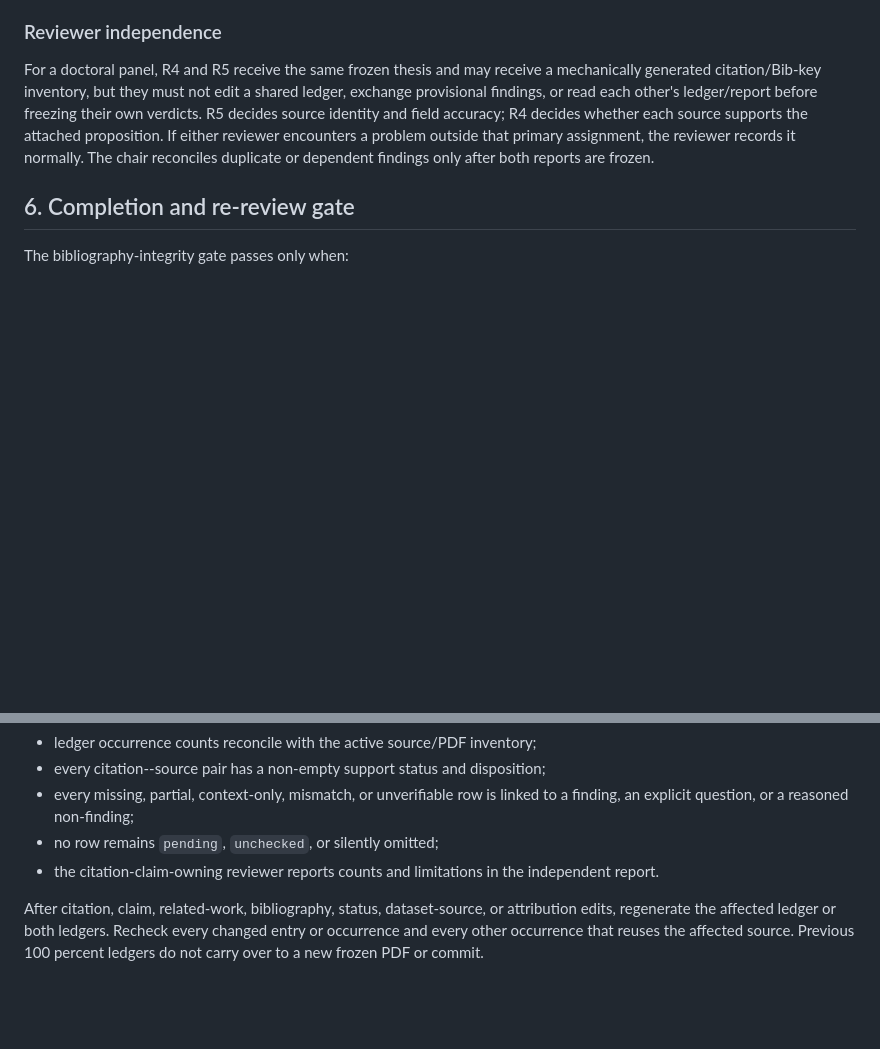
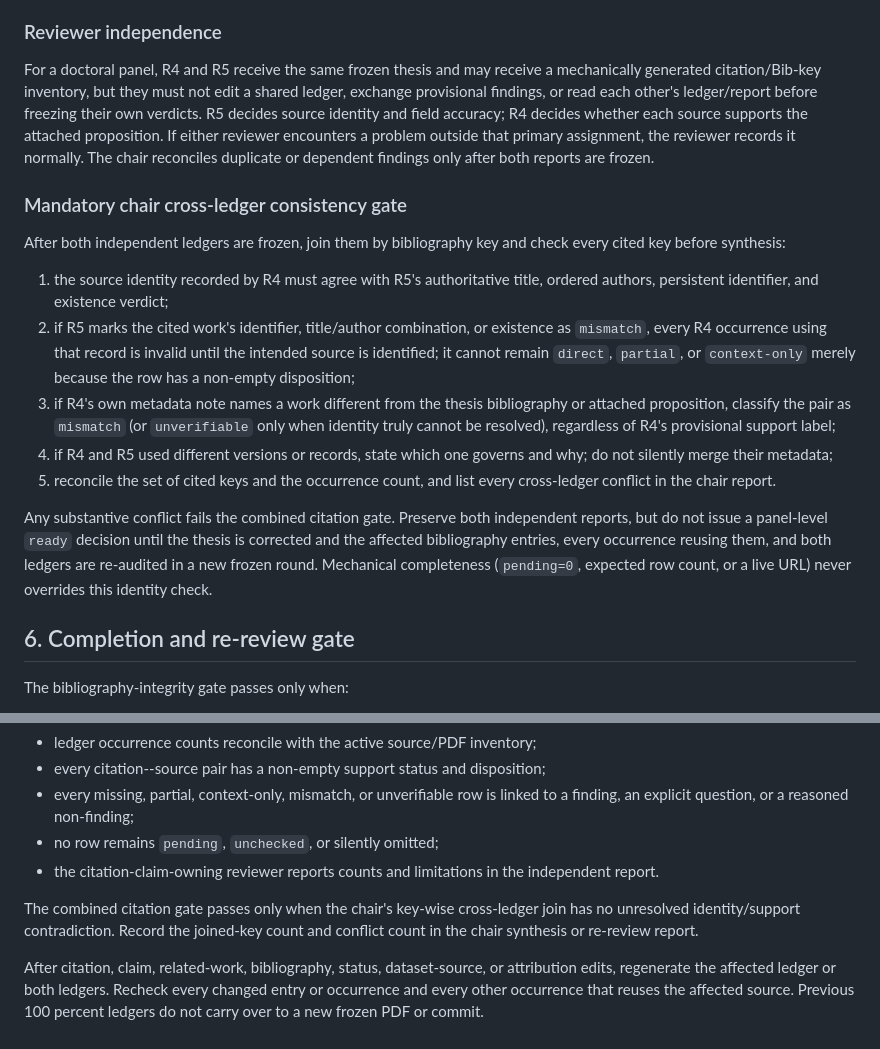
Before and after one commit to ZeyuLing/research_autocode_skills, a Markdown page: thesis_review/references/citation-audit.md, 2 parts joined by grey strips. Rendered like a GitHub page; blank space fills up the shorter version.

Commit message:
Enforce cross-ledger citation consistency

```diff
--- a/thesis_review/references/citation-audit.md
+++ b/thesis_review/references/citation-audit.md
@@ -125,6 +125,18 @@ Prefer repairing the sentence, moving the citation, splitting a compound claim,
 
 For a doctoral panel, R4 and R5 receive the same frozen thesis and may receive a mechanically generated citation/Bib-key inventory, but they must not edit a shared ledger, exchange provisional findings, or read each other's ledger/report before freezing their own verdicts. R5 decides source identity and field accuracy; R4 decides whether each source supports the attached proposition. If either reviewer encounters a problem outside that primary assignment, the reviewer records it normally. The chair reconciles duplicate or dependent findings only after both reports are frozen.
 
+### Mandatory chair cross-ledger consistency gate
+
+After both independent ledgers are frozen, join them by bibliography key and check every cited key before synthesis:
+
+1. the source identity recorded by R4 must agree with R5's authoritative title, ordered authors, persistent identifier, and existence verdict;
+2. if R5 marks the cited work's identifier, title/author combination, or existence as `mismatch`, every R4 occurrence using that record is invalid until the intended source is identified; it cannot remain `direct`, `partial`, or `context-only` merely because the row has a non-empty disposition;
+3. if R4's own metadata note names a work different from the thesis bibliography or attached proposition, classify the pair as `mismatch` (or `unverifiable` only when identity truly cannot be resolved), regardless of R4's provisional support label;
+4. if R4 and R5 used different versions or records, state which one governs and why; do not silently merge their metadata;
+5. reconcile the set of cited keys and the occurrence count, and list every cross-ledger conflict in the chair report.
+
+Any substantive conflict fails the combined citation gate. Preserve both independent reports, but do not issue a panel-level `ready` decision until the thesis is corrected and the affected bibliography entries, every occurrence reusing them, and both ledgers are re-audited in a new frozen round. Mechanical completeness (`pending=0`, expected row count, or a live URL) never overrides this identity check.
+
 ## 6. Completion and re-review gate
 
 The bibliography-integrity gate passes only when:
@@ -145,4 +157,6 @@ The citation-claim gate passes only when:
 - no row remains `pending`, `unchecked`, or silently omitted;
 - the citation-claim-owning reviewer reports counts and limitations in the independent report.
 
+The combined citation gate passes only when the chair's key-wise cross-ledger join has no unresolved identity/support contradiction. Record the joined-key count and conflict count in the chair synthesis or re-review report.
+
 After citation, claim, related-work, bibliography, status, dataset-source, or attribution edits, regenerate the affected ledger or both ledgers. Recheck every changed entry or occurrence and every other occurrence that reuses the affected source. Previous 100 percent ledgers do not carry over to a new frozen PDF or commit.
```
Also changed, not shown: thesis_review/SKILL.md (+2 -0 lines).
